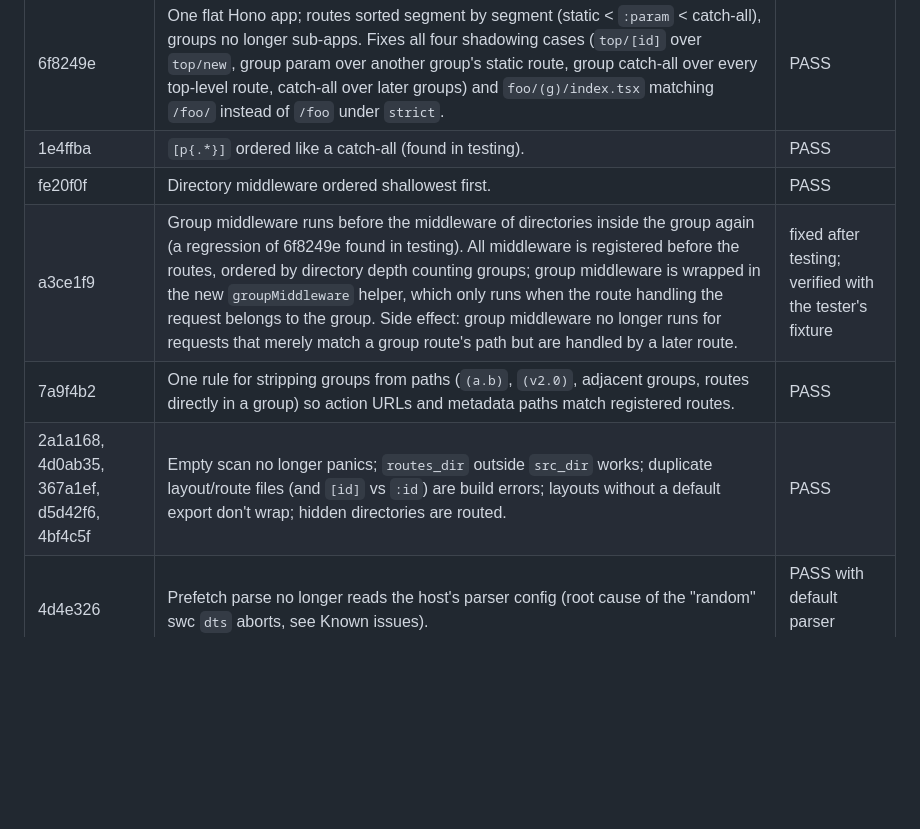
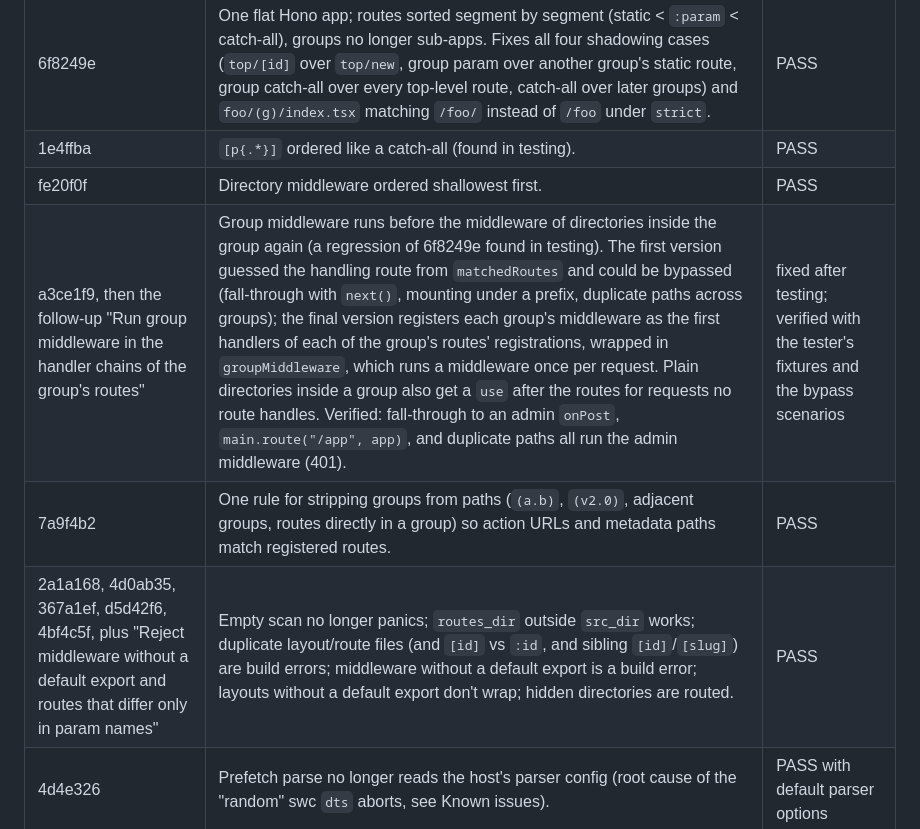
Before and after one commit to ssttevee/recooler, a Markdown page: docs/reviews/0.0.27.md, the part around one of its changes. GitHub-like rendering; blank space fills up the shorter version.

```diff
--- a/docs/reviews/0.0.27.md
+++ b/docs/reviews/0.0.27.md
@@ -35,9 +35,9 @@ Verdicts are from the independent test agents. "PASS" means the fix held under a
 | 6f8249e | One flat Hono app; routes sorted segment by segment (static < `:param` < catch-all), groups no longer sub-apps. Fixes all four shadowing cases (`top/[id]` over `top/new`, group param over another group's static route, group catch-all over every top-level route, catch-all over later groups) and `foo/(g)/index.tsx` matching `/foo/` instead of `/foo` under `strict`. | PASS |
 | 1e4ffba | `[p{.*}]` ordered like a catch-all (found in testing). | PASS |
 | fe20f0f | Directory middleware ordered shallowest first. | PASS |
-| a3ce1f9 | Group middleware runs before the middleware of directories inside the group again (a regression of 6f8249e found in testing). All middleware is registered before the routes, ordered by directory depth counting groups; group middleware is wrapped in the new `groupMiddleware` helper, which only runs when the route handling the request belongs to the group. Side effect: group middleware no longer runs for requests that merely match a group route's path but are handled by a later route. | fixed after testing; verified with the tester's fixture |
+| a3ce1f9, then the follow-up "Run group middleware in the handler chains of the group's routes" | Group middleware runs before the middleware of directories inside the group again (a regression of 6f8249e found in testing). The first version guessed the handling route from `matchedRoutes` and could be bypassed (fall-through with `next()`, mounting under a prefix, duplicate paths across groups); the final version registers each group's middleware as the first handlers of each of the group's routes' registrations, wrapped in `groupMiddleware`, which runs a middleware once per request. Plain directories inside a group also get a `use` after the routes for requests no route handles. Verified: fall-through to an admin `onPost`, `main.route("/app", app)`, and duplicate paths all run the admin middleware (401). | fixed after testing; verified with the tester's fixtures and the bypass scenarios |
 | 7a9f4b2 | One rule for stripping groups from paths (`(a.b)`, `(v2.0)`, adjacent groups, routes directly in a group) so action URLs and metadata paths match registered routes. | PASS |
-| 2a1a168, 4d0ab35, 367a1ef, d5d42f6, 4bf4c5f | Empty scan no longer panics; `routes_dir` outside `src_dir` works; duplicate layout/route files (and `[id]` vs `:id`) are build errors; layouts without a default export don't wrap; hidden directories are routed. | PASS |
+| 2a1a168, 4d0ab35, 367a1ef, d5d42f6, 4bf4c5f, plus "Reject middleware without a default export and routes that differ only in param names" | Empty scan no longer panics; `routes_dir` outside `src_dir` works; duplicate layout/route files (and `[id]` vs `:id`, and sibling `[id]`/`[slug]`) are build errors; middleware without a default export is a build error; layouts without a default export don't wrap; hidden directories are routed. | PASS |
 | 4d4e326 | Prefetch parse no longer reads the host's parser config (root cause of the "random" swc `dts` aborts, see Known issues). | PASS with default parser options |
 | 87aca7b | Warning when `routes_dir` is outside `src_dir` (see Open decisions). | added after testing |
 
```
Also changed, not shown: other parts of docs/reviews/0.0.27.md (+13 -14 lines).
